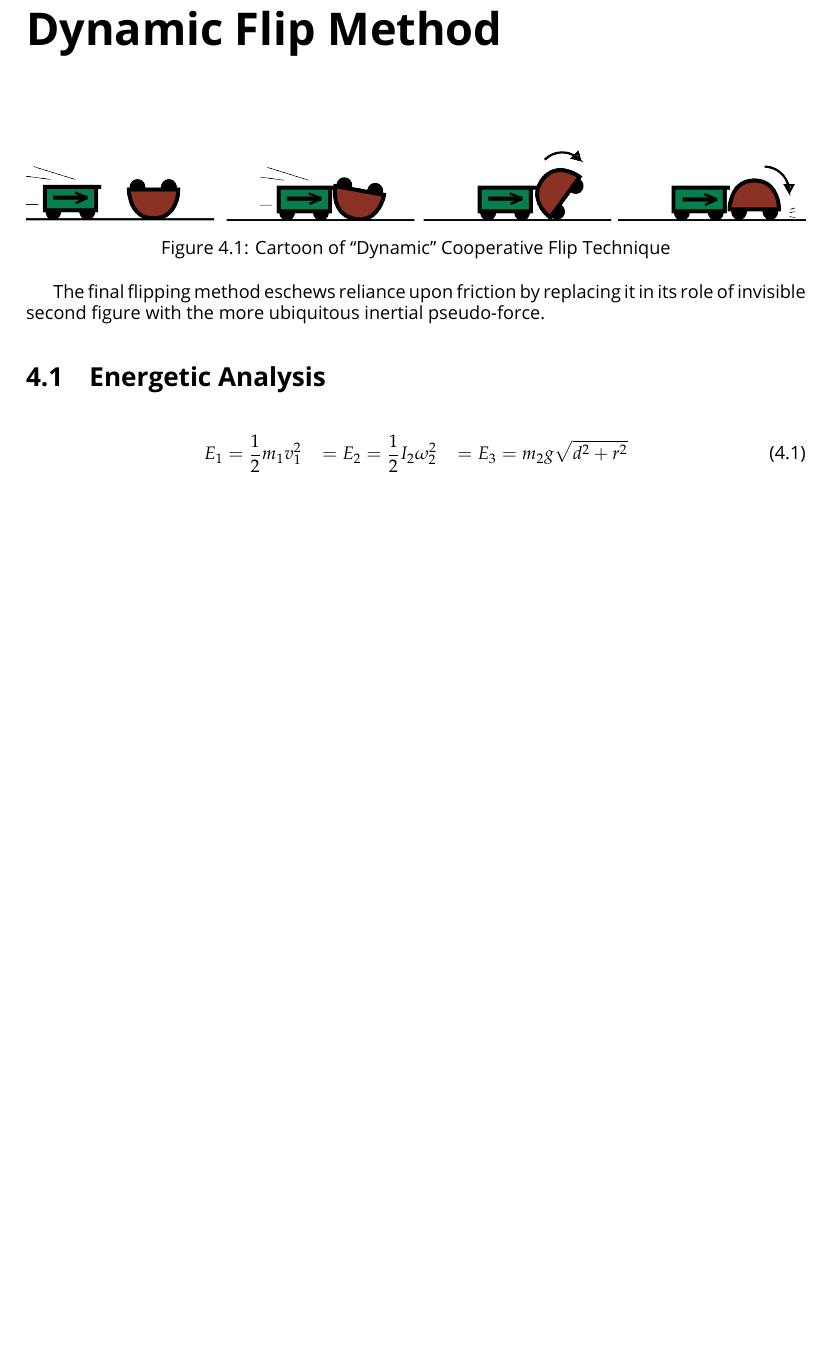
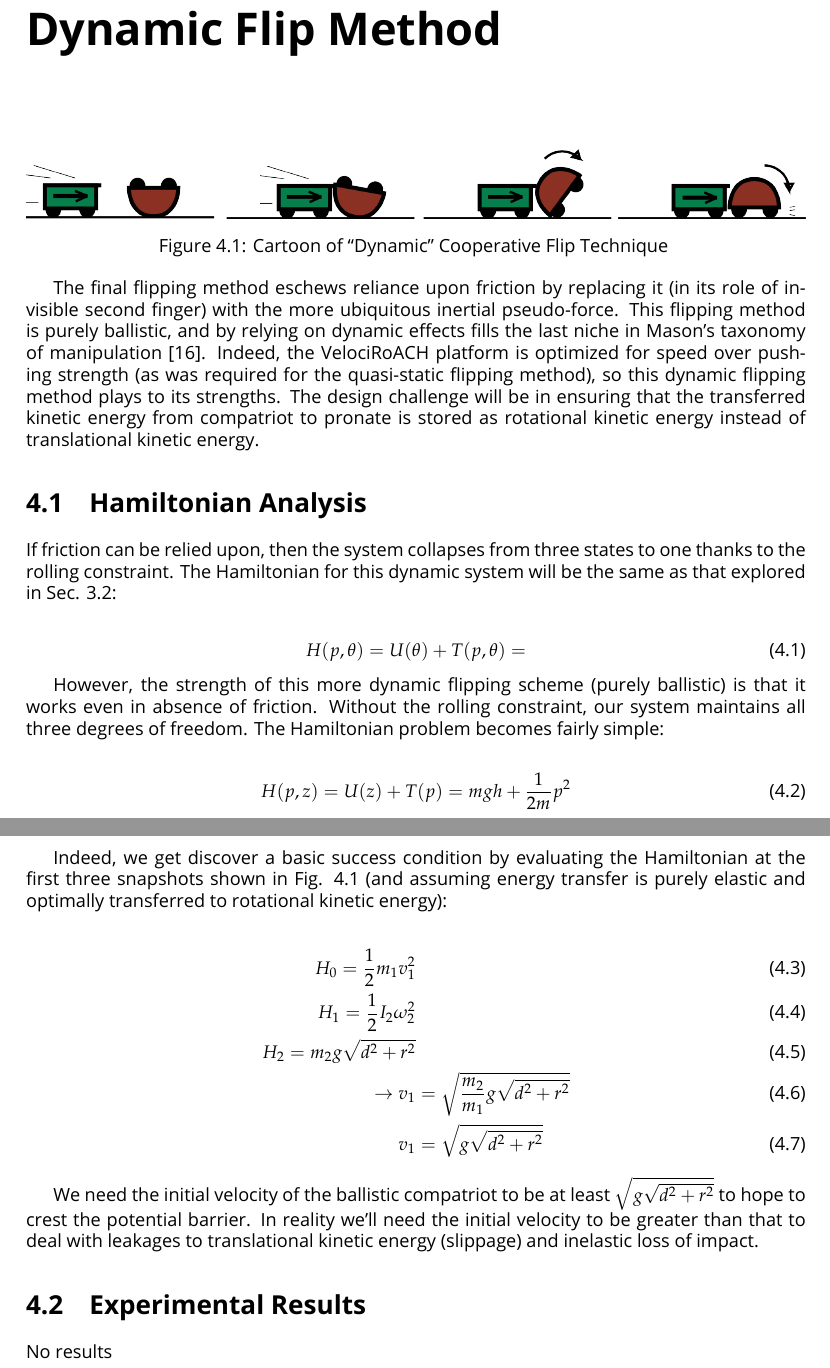
Before and after one commit to DLMcPherson/CooperativeLocomotion_MastersThesis, a LaTeX thesis (MasterDraftV2.tex): part of page 29 of 33 before the commit and two parts of pages 29 and 30 of 34 after it, the two joined at a grey line, cut so that both start at the same text, the shorter picture padded with empty space. Compiled offline with LuaLaTeX; a missing font is replaced by an installed copy or a similar font.

Commit message:
pre-Thanksgiving version

```diff
--- a/MasterDraftV2.tex
+++ b/MasterDraftV2.tex
@@ -894,15 +894,44 @@ This selfsame characteristic becomes undesirable when we instead need the robot
 \begin{figure}[ht]
 \centering
 \includegraphics[width=1.0\textwidth]{Dynamic_CoopCartoon.png}
-\caption{Cartoon of ``Dynamic'' Cooperative Flip Technique}
+\caption{Cartoon of ``Dynamic'' Cooperative Flip Technique \label{fig:DynCartoon}}
 \end{figure}
-The final flipping method eschews reliance upon friction by replacing it in its role of invisible second figure with the more ubiquitous inertial pseudo-force.
+The final flipping method eschews reliance upon friction by replacing it (in its role of invisible second finger) with the more ubiquitous inertial pseudo-force.
+This flipping method is purely ballistic, and by relying on dynamic effects fills the last niche in Mason's taxonomy of manipulation \cite{MasonMORMBook}.
+Indeed, the VelociRoACH platform is optimized for speed over pushing strength (as was required for the quasi-static flipping method), so this dynamic flipping method plays to its strengths.
+The design challenge will be in ensuring that the transferred kinetic energy from compatriot to pronate is stored as rotational kinetic energy instead of translational kinetic energy.
 
-\section{Energetic Analysis}
+\section{Hamiltonian Analysis}
+If friction can be relied upon, then the system collapses from three states to one thanks to the rolling constraint.
+The Hamiltonian for this dynamic system will be the same as that explored in Sec. \ref{sec:QS_HamAnalysis}:
 
 \begin{align}
-E_1 = \frac{1}{2} m_1 v_1^2 \hspace{3mm} = E_2 = \frac{1}{2} I_2 \omega_2^2 \hspace{3mm} = E_3 = m_2 g \sqrt{d^2+r^2}
+  H(p,\theta) = U(\theta) + T(p,\theta) =
 \end{align}
+
+However, the strength of this more dynamic flipping scheme (purely ballistic) is that it works even in absence of friction.
+Without the rolling constraint, our system maintains all three degrees of freedom.
+The Hamiltonian problem becomes fairly simple:
+
+\begin{align}
+  H(p,z) = U(z) + T(p) = m g h + \frac{1}{2 m} p^2
+\end{align}
+
+Indeed, we get discover a basic success condition by evaluating the Hamiltonian at the first three snapshots shown in Fig. \ref{fig:DynCartoon} (and assuming energy transfer is purely elastic and optimally transferred to rotational kinetic energy):
+
+\begin{align}
+H_0 = \frac{1}{2} m_1 v_1^2  \\
+H_1 = \frac{1}{2} I_2 \omega_2^2  \\
+H_2 = m_2 g \sqrt{d^2+r^2} \\
+\rightarrow v_1 &= \sqrt{\frac{m_2}{m_1}g \sqrt{d^2+r^2}} \\
+ v_1 &= \sqrt{g \sqrt{d^2+r^2}}
+\end{align}
+
+We need the initial velocity of the ballistic compatriot to be at least $\sqrt{g \sqrt{d^2+r^2}}$ to hope to crest the potential barrier.
+In reality we'll need the initial velocity to be greater than that to deal with leakages to translational kinetic energy (slippage) and inelastic loss of impact.
+
+\section{Experimental Results}
+No results
 
 \chapter{Conclusion: Discussion and Future Work}
 To be written second to last.
```
Also changed, not shown: MasterDraftV2.tex (2 more changed lines), 2 other files.
